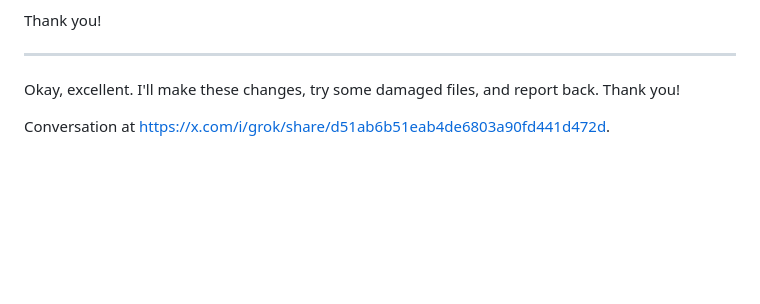
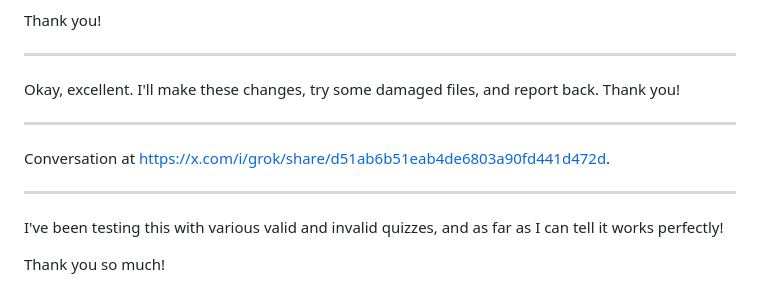
Before and after one commit to Eumaeus/gift-tester, a Markdown page: ai_queries/00_setup.md, the part around the change. Rendered like a GitHub page; blank space fills up the shorter version.

Commit message:
Add testing feedback and conversation notes to setup documentation

```diff
--- a/ai_queries/00_setup.md
+++ b/ai_queries/00_setup.md
@@ -86,4 +86,12 @@ Thank you!
 
 Okay, excellent. I'll make these changes, try some damaged files, and report back. Thank you!
 
+---
+
 Conversation at <https://x.com/i/grok/share/d51ab6b51eab4de6803a90fd441d472d>.
+
+---
+
+I've been testing this with various valid and invalid quizzes, and as far as I can tell it works perfectly!
+
+Thank you so much!
```
